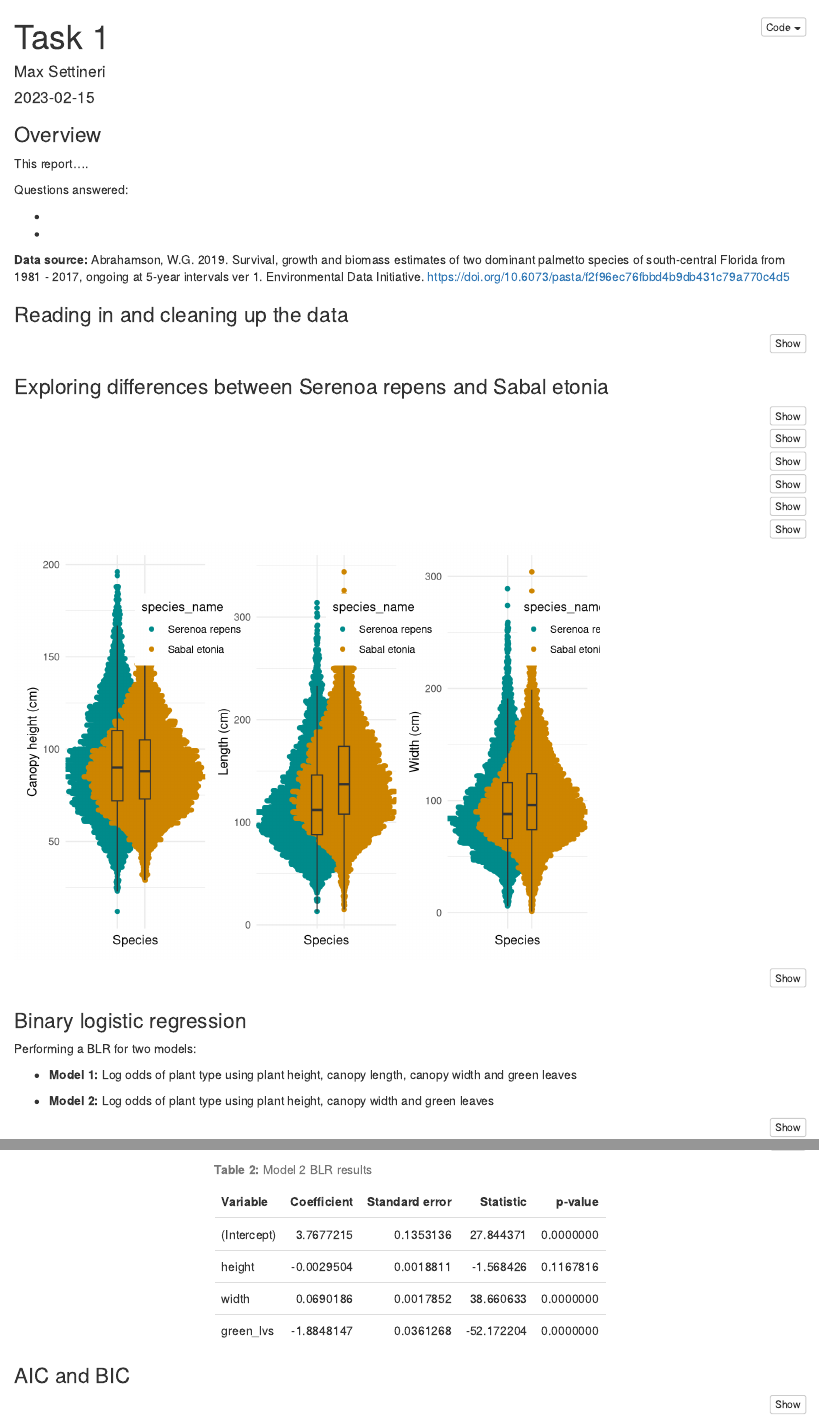
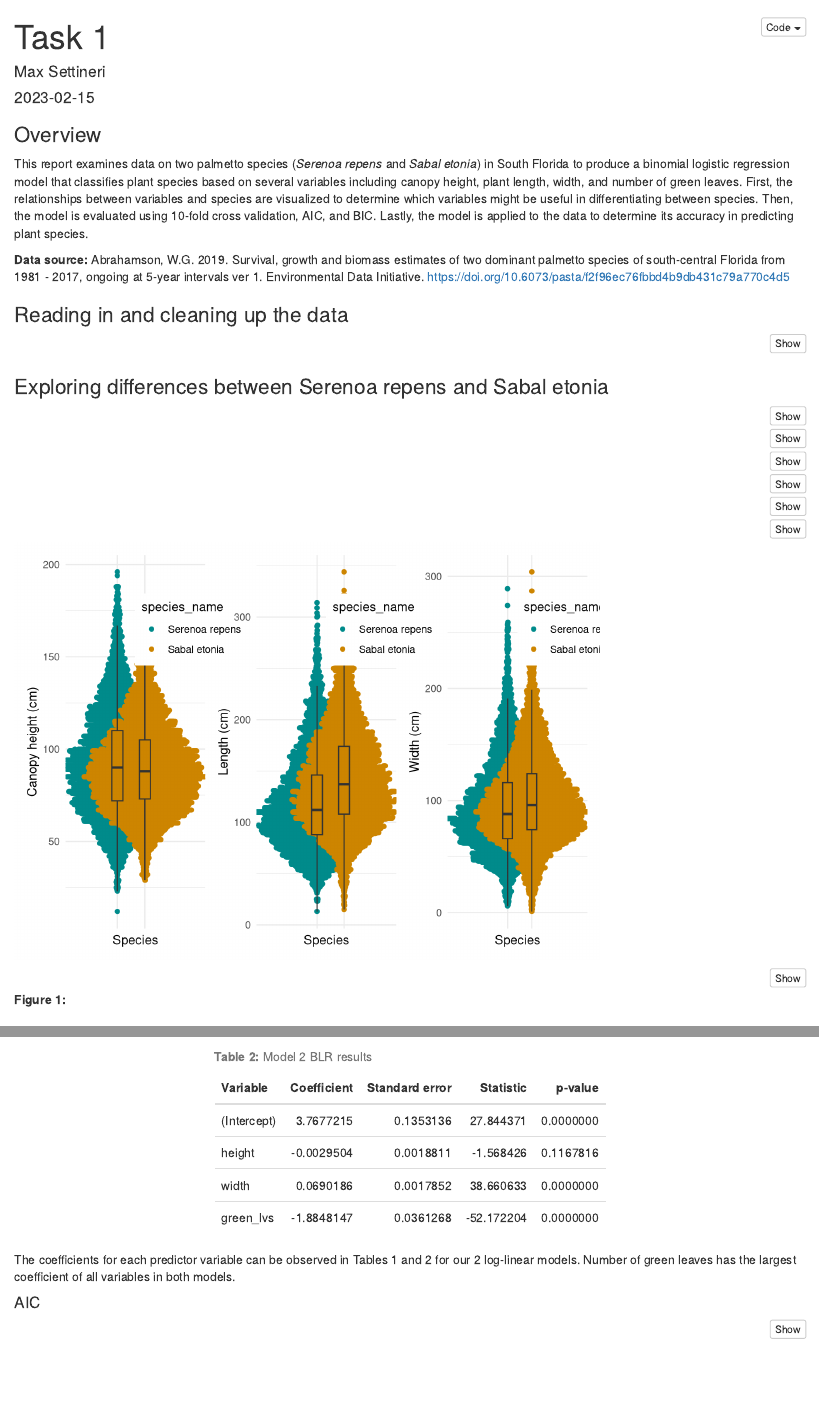
Before and after one commit to maxsettineri/esm244_assignment2, an R Markdown document (code/a2_task1_Settineri_Max.Rmd): the page in a window 1100 px wide, from its top, and a second part further down, joined at a grey line. Rendered offline with R 4.5, knitr and Pandoc, with nearby package versions; some code elsewhere in the file could not run offline.

Commit message:
added overview, figures need work and a caption

````diff
--- a/code/a2_task1_Settineri_Max.Rmd
+++ b/code/a2_task1_Settineri_Max.Rmd
@@ -23,12 +23,7 @@ library(kableExtra)
 
 ### Overview
 
-This report....
-
-Questions answered:
-
--
--
+This report examines data on two palmetto species (*Serenoa repens* and *Sabal etonia*) in South Florida to produce a binomial logistic regression model that classifies plant species based on several variables including canopy height, plant length, width, and number of green leaves. First, the relationships between variables and species are visualized to determine which variables might be useful in differentiating between species. Then, the model is evaluated using 10-fold cross validation, AIC, and BIC. Lastly, the model is applied to the data to determine its accuracy in predicting plant species.
 
 **Data source:** Abrahamson, W.G. 2019. Survival, growth and biomass estimates of two dominant palmetto species of south-central Florida from 1981 - 2017, ongoing at 5-year intervals ver 1. Environmental Data Initiative. https://doi.org/10.6073/pasta/f2f96ec76fbbd4b9db431c79a770c4d5
 
@@ -125,6 +120,8 @@ plot_gl <- ggplot(data = palmetto, aes(x = species_name, y = green_lvs)) +
 #(plot_w | plot_gl)
 ```
 
+**Figure 1:**
+
 ### Binary logistic regression
 
 Performing a BLR for two models:
@@ -160,7 +157,9 @@ blr2_tidy %>%
   kable_styling(full_width = FALSE)
 ```
 
-### AIC and BIC
+The coefficients for each predictor variable can be observed in Tables 1 and 2 for our 2 log-linear models. Number of green leaves has the largest coefficient of all variables in both models.
+
+#### AIC
 
 ```{r}
 aic <- aictab(list(blr1, blr2))
````
Also changed, not shown: code/a2_task1_Settineri_Max.Rmd (2 more changed lines).
